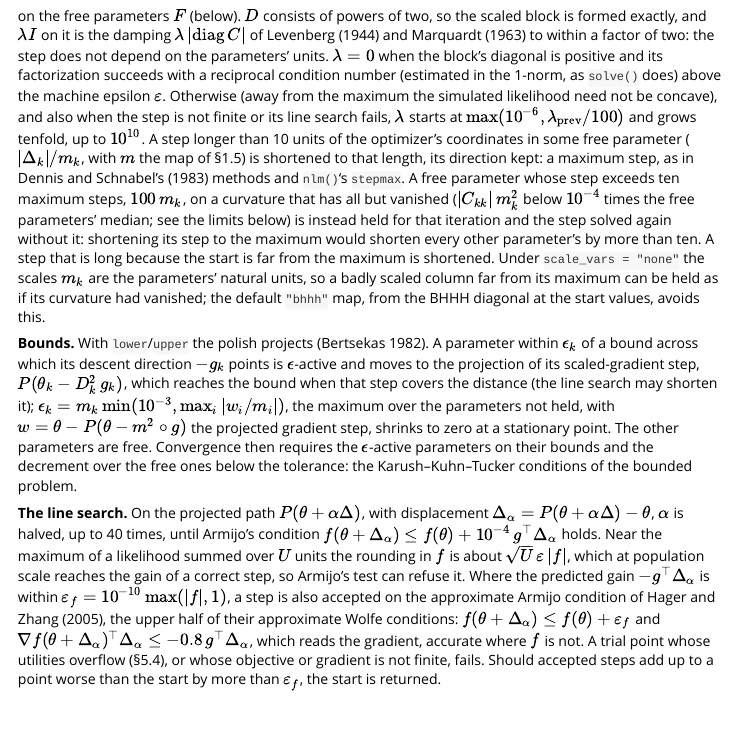
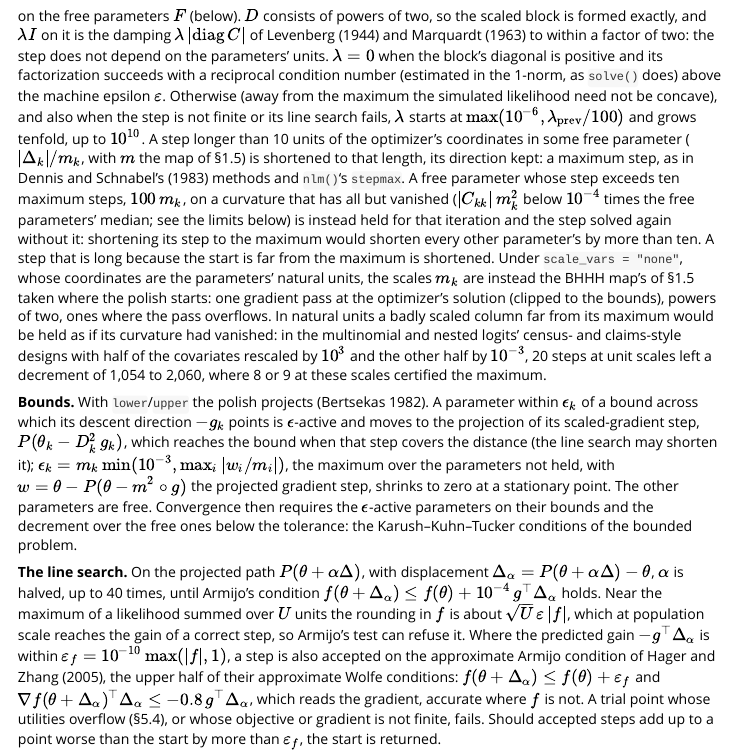
Before and after one commit to fpcordeiro/choicer, an R Markdown document (vignettes/articles/mixed_logit_math.Rmd): the page in a window 1100 px wide, from 4320 px down. Rendered offline with R 4.5, knitr and Pandoc, with nearby package versions.

Commit message:
Take the mixed logit polish's scales from a BHHH pass under "none"
Under scale_vars = "none" the mixed logit's coordinates are the
parameters' own units, so the polish's step cap (10 units), its stall
rule and tol_step were measured in the columns' units: a badly scaled
column far from its maximum could be held as if its curvature had
vanished. As in the multinomial and nested logits, the polish now takes
its scales there from one BHHH-diagonal pass where it starts (the
optimizer's solution clipped to the bounds), at the cost of one gradient
evaluation; the other scale_vars keep the map's scales.

This changes polished fits under scale_vars = "none" only where the
scales mattered: on the golden batteries, one BHHH polish that held a
vanishing variance stops unconverged as before, 0.0019 log-likelihood
units lower; the Newton polishes are unchanged. The roxygen, §5.7 of the
math article and NEWS say so, and a test checks the scales against the
BHHH diagonal at the optimizer's solution.

```diff
--- a/NEWS.md
+++ b/NEWS.md
@@ -114,7 +114,10 @@ designs of their own, described where they appear.
   on its own shows only a stationary point; `"bhhh"` needs at least as many
   likelihood units as the parameters it moves. Where the curvature is not
   positive definite the steps are damped (Levenberg-Marquardt, on the
-  equilibrated information); they respect `lower` and `upper` (projected
+  equilibrated information); their length is capped in the optimizer's
+  coordinates, which under `scale_vars = "none"` (the parameters' own units,
+  in which a badly scaled column would stall them) come from one BHHH pass at
+  the optimizer's solution; they respect `lower` and `upper` (projected
   Newton, Bertsekas 1982), and near the maximum of a likelihood summed over
   millions of units a line search that reads the gradient (Hager and Zhang
   2005) accepts steps whose gain is below the objective's rounding. A
--- a/vignettes/articles/mixed_logit_math.Rmd
+++ b/vignettes/articles/mixed_logit_math.Rmd
@@ -1346,10 +1346,14 @@ a curvature that has all but vanished ($|C_{kk}|\, m_k^2$ below $10^{-4}$ times
 parameters' median; see the limits below) is instead held for that iteration and the step
 solved again without it: shortening its step to the maximum would shorten every other
 parameter's by more than ten. A step that is long because the start is far from the
-maximum is shortened. Under `scale_vars = "none"` the scales $m_k$ are the parameters'
-natural units, so a badly scaled column far from its maximum can be held as if its
-curvature had vanished; the default `"bhhh"` map, from the BHHH diagonal at the start
-values, avoids this.
+maximum is shortened. Under `scale_vars = "none"`, whose coordinates are the parameters'
+natural units, the scales $m_k$ are instead the BHHH map's of §1.5 taken where the polish
+starts: one gradient pass at the optimizer's solution (clipped to the bounds), powers of
+two, ones where the pass overflows. In natural units a badly scaled column far from its
+maximum would be held as if its curvature had vanished: in the multinomial and nested
+logits' census- and claims-style designs with half of the covariates rescaled by $10^3$
+and the other half by $10^{-3}$, 20 steps at unit scales left a decrement of 1,054 to
+2,060, where 8 or 9 at these scales certified the maximum.
 
 **Bounds.** With `lower`/`upper` the polish projects (Bertsekas 1982). A parameter within
 $\epsilon_k$ of a bound across which its descent direction $-g_k$ points is
```
Also changed, not shown: R/mxlogit_utils.R (+8 -5 lines), 2 other files.
